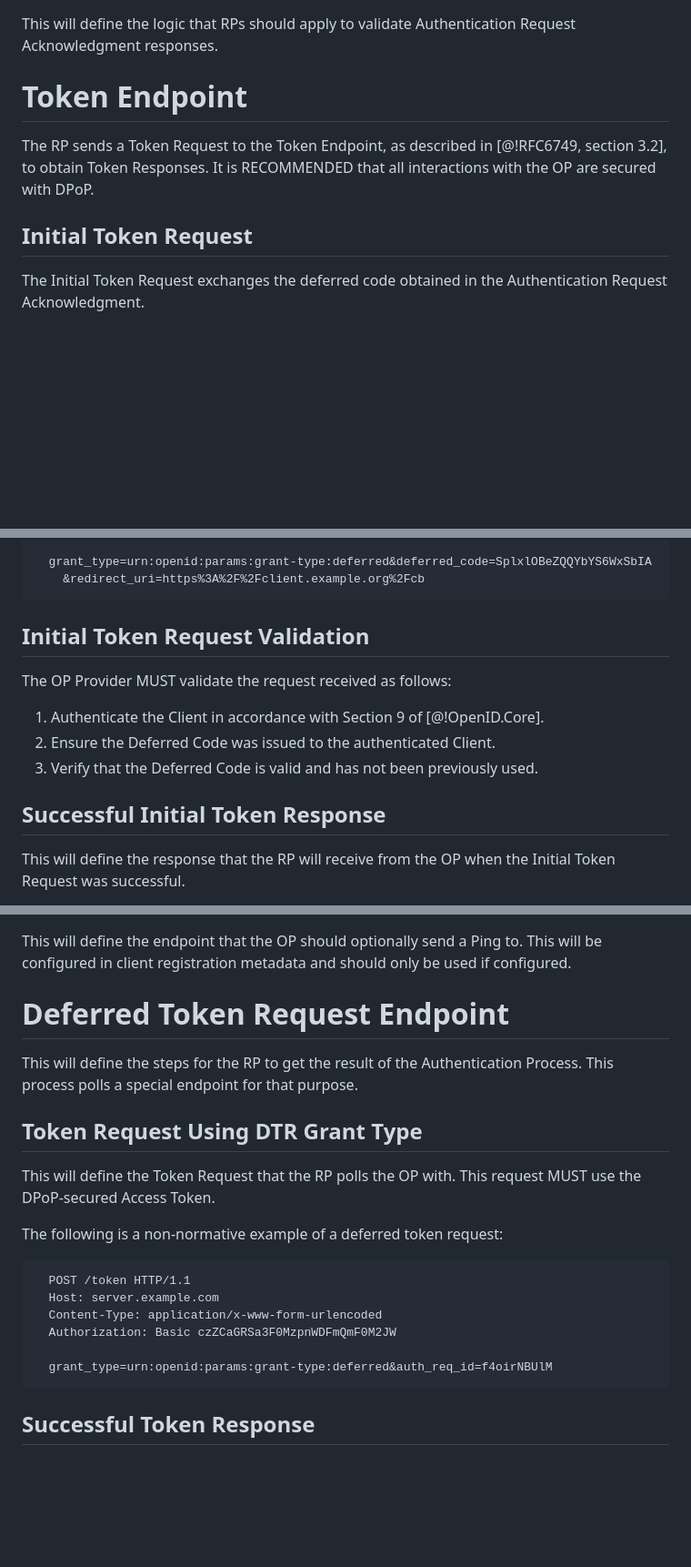
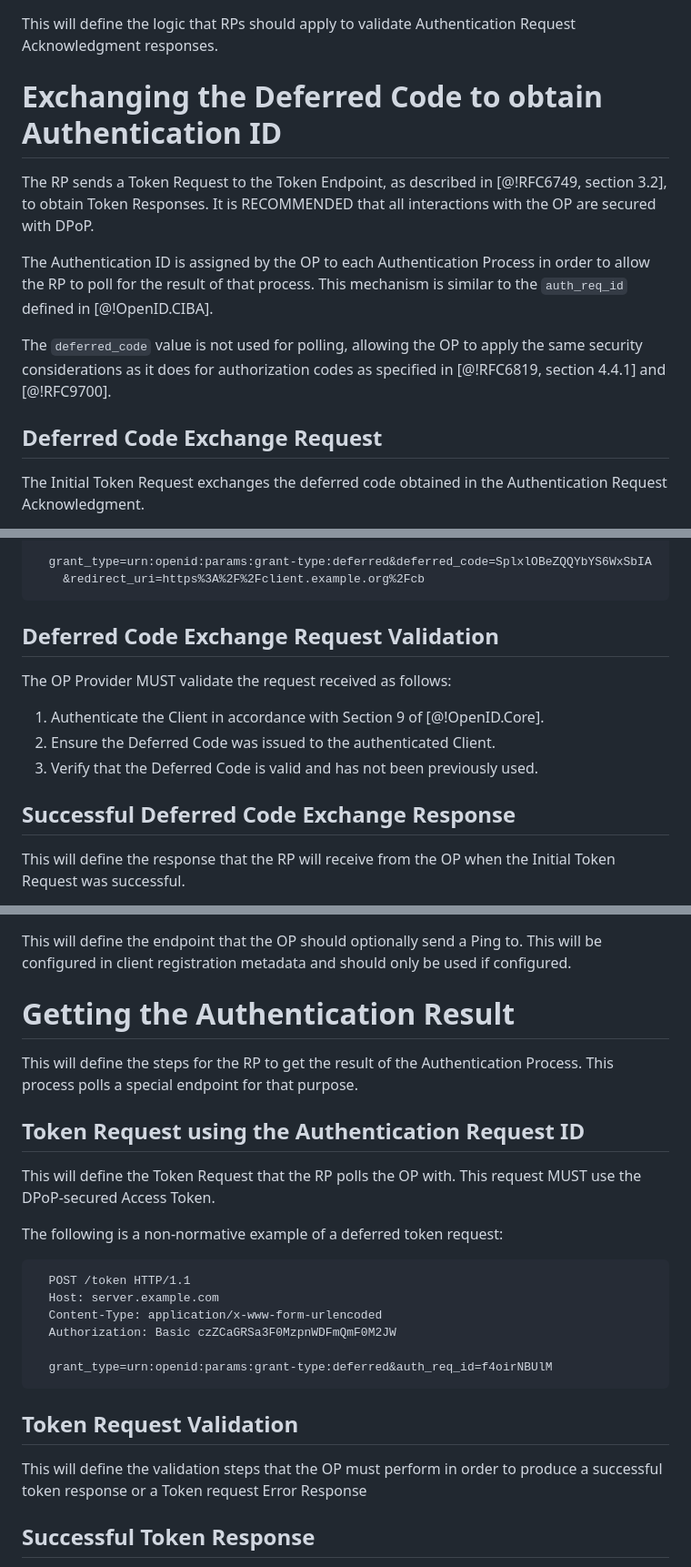
Before and after one commit to gniero/oidc-dtr-resources, a Markdown page: openid-deferred-token-response-1_0.md, 3 parts joined by grey strips. Shown at 91% size. Drawn GitHub-style; blank space fills up the shorter version.

Commit message:
changes to the token endpoint in #19

````diff
--- a/openid-deferred-token-response-1_0.md
+++ b/openid-deferred-token-response-1_0.md
@@ -174,11 +174,15 @@ The following is a non-normative example of an authentication request acknowledg
 
 This will define the logic that RPs should apply to validate Authentication Request Acknowledgment responses.
 
-# Token Endpoint
+# Exchanging the Deferred Code to obtain Authentication ID
 
 The RP sends a Token Request to the Token Endpoint, as described in [@!RFC6749, section 3.2], to obtain  Token Responses. It is RECOMMENDED that all interactions with the OP are secured with DPoP.
 
-## Initial Token Request
+The Authentication ID is assigned by the OP to each Authentication Process in order to allow the RP to poll for the result of that process. This mechanism is similar to the `auth_req_id` defined in [@!OpenID.CIBA].
+
+The `deferred_code` value is not used for polling, allowing the OP to apply the same security considerations as it does for authorization codes as specified in [@!RFC6819, section 4.4.1] and [@!RFC9700].
+
+## Deferred Code Exchange Request
 
 The Initial Token Request exchanges the deferred code obtained in the Authentication Request Acknowledgment.
 
@@ -196,7 +200,7 @@ The following is a non-normative example of an initial token request:
     &redirect_uri=https%3A%2F%2Fclient.example.org%2Fcb
 ```
 
-## Initial Token Request Validation
+## Deferred Code Exchange Request Validation
 
 The OP Provider MUST validate the request received as follows:
 
@@ -204,7 +208,7 @@ The OP Provider MUST validate the request received as follows:
 2. Ensure the Deferred Code was issued to the authenticated Client.
 3. Verify that the Deferred Code is valid and has not been previously used.
 
-## Successful Initial Token Response
+## Successful Deferred Code Exchange Response
 
 This will define the response that the RP will receive from the OP when the Initial Token Request was successful.
 
@@ -239,12 +243,12 @@ How that works is beyond the scope of this specification.
 This will define the endpoint that the OP should optionally send a Ping to.
 This will be configured in client registration metadata and should only be used if configured.
 
-# Deferred Token Request Endpoint
+# Getting the Authentication Result
 
 This will define the steps for the RP to get the result of the Authentication Process.
 This process polls a special endpoint for that purpose.
 
-## Token Request Using DTR Grant Type
+## Token Request using the Authentication Request ID
 
 This will define the Token Request that the RP polls the OP with.
 This request MUST use the DPoP-secured Access Token.
@@ -259,6 +263,10 @@ The following is a non-normative example of a deferred token request:
 
   grant_type=urn:openid:params:grant-type:deferred&auth_req_id=f4oirNBUlM
 ```
+
+## Token Request Validation
+
+This will define the validation steps that the OP must perform in order to produce a successful token response or a Token request Error Response
 
 ## Successful Token Response
 
````
Also changed, not shown: other parts of openid-deferred-token-response-1_0.md (+3 -3 lines).
